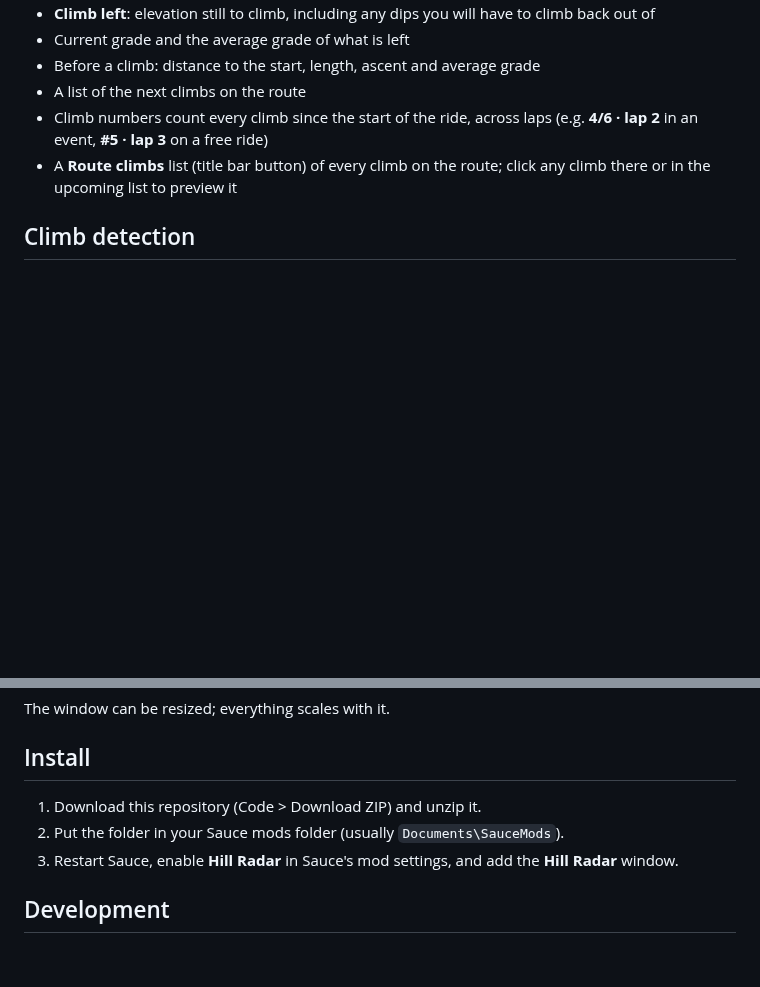
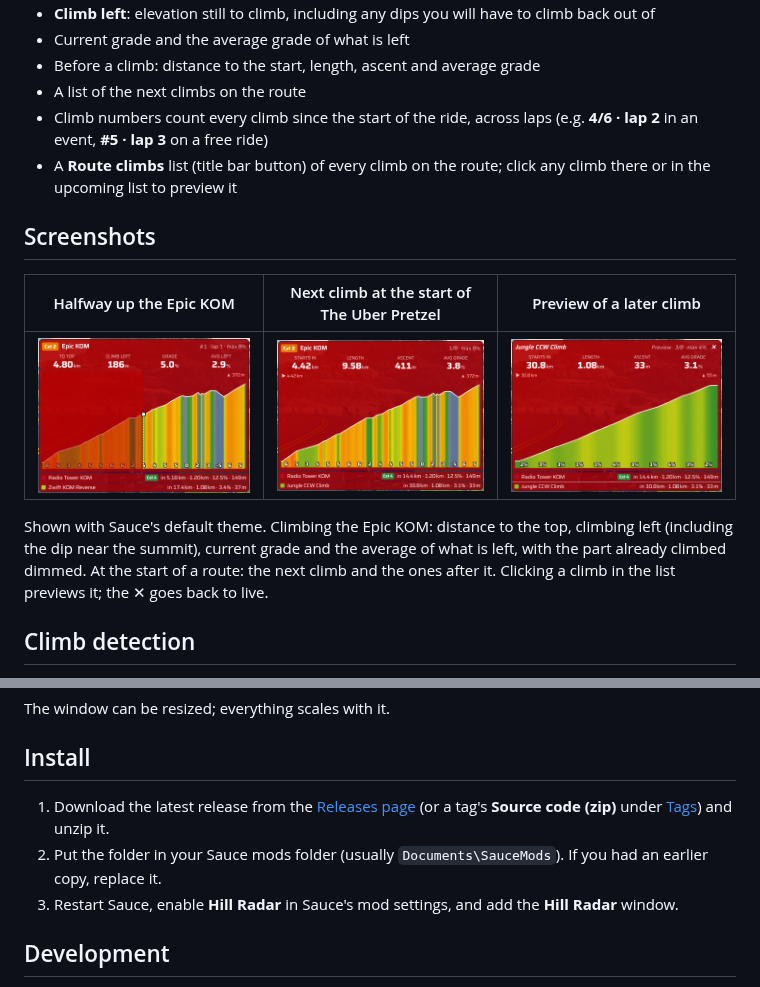
Before and after one commit to Aryeh95/s4z-hill-radar, a Markdown page: README.md, 2 parts joined by grey strips. Drawn GitHub-style; pictures changed too: docs/screenshots/climb-preview.png (added), docs/screenshots/epic-kom-climbing.png (added), docs/screenshots/next-climb.png (added); blank space fills up the shorter version.

Commit message:
Hill Radar: README screenshots and 0.1.0 release notes

```diff
--- a/README.md
+++ b/README.md
@@ -10,6 +10,14 @@ A [Sauce for Zwift](https://www.sauce.llc/products/sauce4zwift/) mod that finds
 - A list of the next climbs on the route
 - Climb numbers count every climb since the start of the ride, across laps (e.g. **4/6 · lap 2** in an event, **#5 · lap 3** on a free ride)
 - A **Route climbs** list (title bar button) of every climb on the route; click any climb there or in the upcoming list to preview it
+
+## Screenshots
+
+| Halfway up the Epic KOM | Next climb at the start of The Uber Pretzel | Preview of a later climb |
+| --- | --- | --- |
+| ![Hill Radar on the Epic KOM](docs/screenshots/epic-kom-climbing.png) | ![Hill Radar showing the next climb](docs/screenshots/next-climb.png) | ![Hill Radar previewing Jungle CCW Climb](docs/screenshots/climb-preview.png) |
+
+Shown with Sauce's default theme. Climbing the Epic KOM: distance to the top, climbing left (including the dip near the summit), current grade and the average of what is left, with the part already climbed dimmed. At the start of a route: the next climb and the ones after it. Clicking a climb in the list previews it; the ✕ goes back to live.
 
 ## Climb detection
 
@@ -53,8 +61,8 @@ The window can be resized; everything scales with it.
 
 ## Install
 
-1. Download this repository (Code > Download ZIP) and unzip it.
-2. Put the folder in your Sauce mods folder (usually `Documents\SauceMods`).
+1. Download the latest release from the [Releases page](https://github.com/Aryeh95/s4z-hill-radar/releases) (or a tag's **Source code (zip)** under [Tags](https://github.com/Aryeh95/s4z-hill-radar/tags)) and unzip it.
+2. Put the folder in your Sauce mods folder (usually `Documents\SauceMods`). If you had an earlier copy, replace it.
 3. Restart Sauce, enable **Hill Radar** in Sauce's mod settings, and add the **Hill Radar** window.
 
 ## Development
```
Also changed, not shown: CHANGELOG.md (+3 -1 lines).
